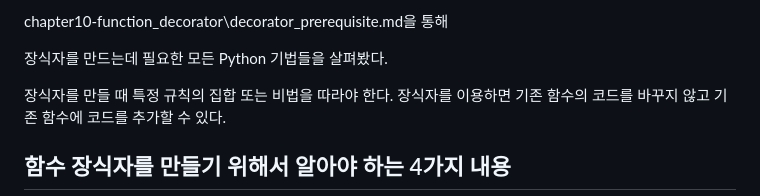
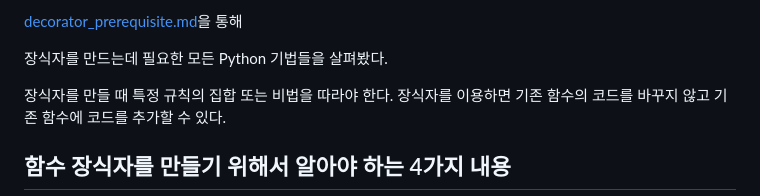
Before and after one commit to sjHong645/head-first-python, a Markdown page: chapter10-function_decorator/decorator.md, the part around the change. Drawn GitHub-style.

```diff
--- a/chapter10-function_decorator/decorator.md
+++ b/chapter10-function_decorator/decorator.md
@@ -1,4 +1,4 @@
-chapter10-function_decorator\decorator_prerequisite.md을 통해
+[decorator_prerequisite.md](./decorator_prerequisite.md)을 통해
 
 장식자를 만드는데 필요한 모든 Python 기법들을 살펴봤다.
 
```
